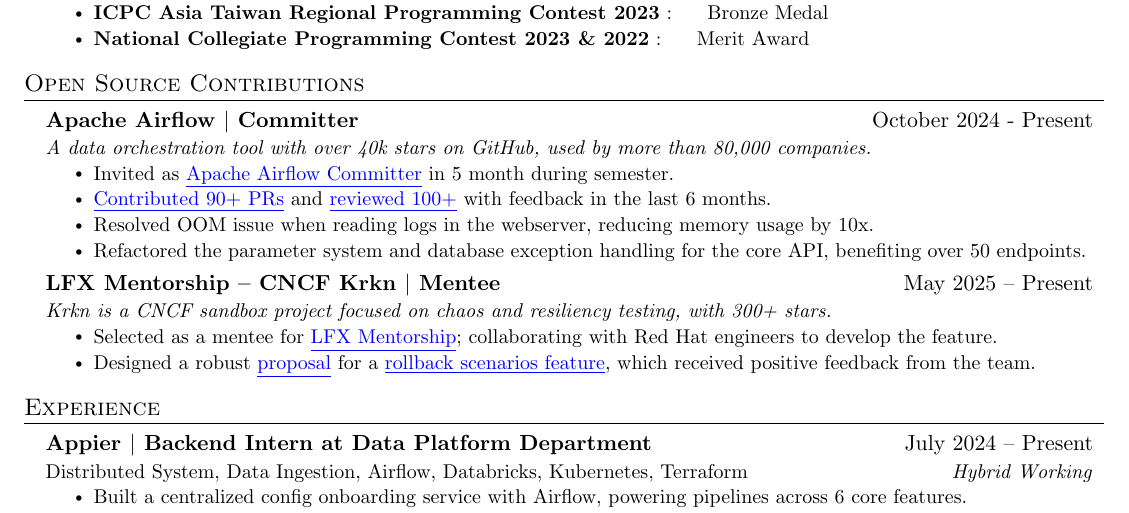
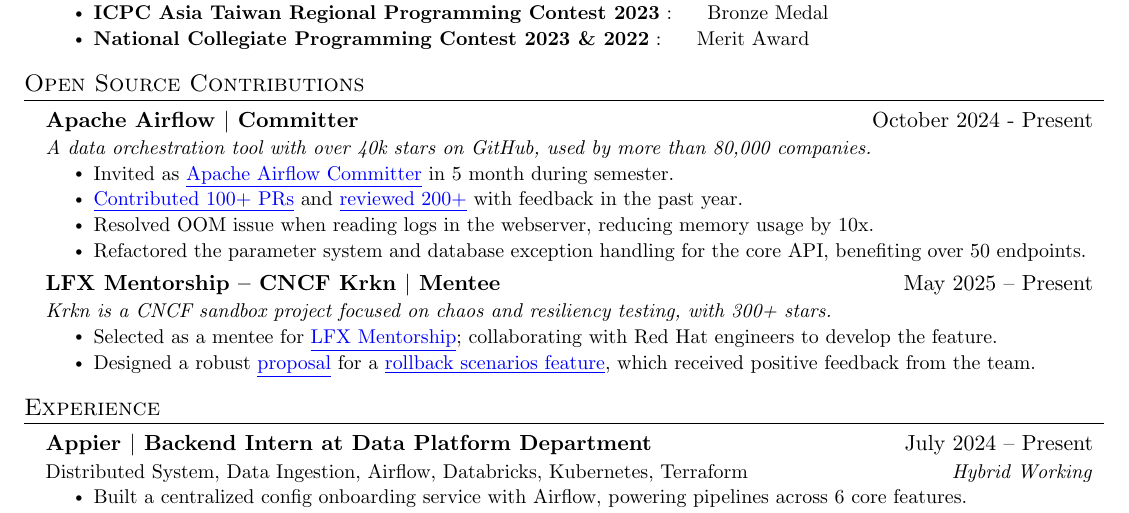
Before and after one commit to jason810496/Resume, a LaTeX document (main.tex): part of the page, cut so that both start at the same text. Compiled offline with pdfLaTeX.

Commit message:
feat: update my resume till 2025-09-06
- Update statistics of airflow

```diff
--- a/main.tex
+++ b/main.tex
@@ -140,7 +140,7 @@
       {A data orchestration tool with over 40k stars on GitHub, used by more than 80,000 companies.}{}
       \resumeItemListStart
         \resumeItem{Invited as \href{https://lists.apache.org/thread/lrjgl630mdhvzmpdt5tvp425kpqkrl8m}{\textcolor{blue}{\underline{Apache Airflow Committer}}} in 5 month during semester.}
-        \resumeItem{\href{https://github.com/apache/airflow/pulls?q=is\%3Apr+author\%3Ajason810496+is\%3Amerged}{\textcolor{blue}{\underline{Contributed 90+ PRs}}} and \href{https://github.com/apache/airflow/pulls?q=is\%3Apr+reviewed-by\%3Ajason810496+}{\textcolor{blue}{\underline{reviewed 100+}}} with feedback in the last 6 months.}
+        \resumeItem{\href{https://github.com/apache/airflow/pulls?q=is\%3Apr+author\%3Ajason810496+is\%3Amerged}{\textcolor{blue}{\underline{Contributed 100+ PRs}}} and \href{https://github.com/apache/airflow/pulls?q=is\%3Apr+reviewed-by\%3Ajason810496+}{\textcolor{blue}{\underline{reviewed 200+}}} with feedback in the past year.}
         \resumeItem{Resolved OOM issue when reading logs in the webserver, reducing memory usage by 10x.}
         \resumeItem{Refactored the parameter system and database exception handling for the core API, benefiting over 50 endpoints.}
       \resumeItemListEnd
```
Also changed, not shown: LIU_ZHE_YOU.pdf.
